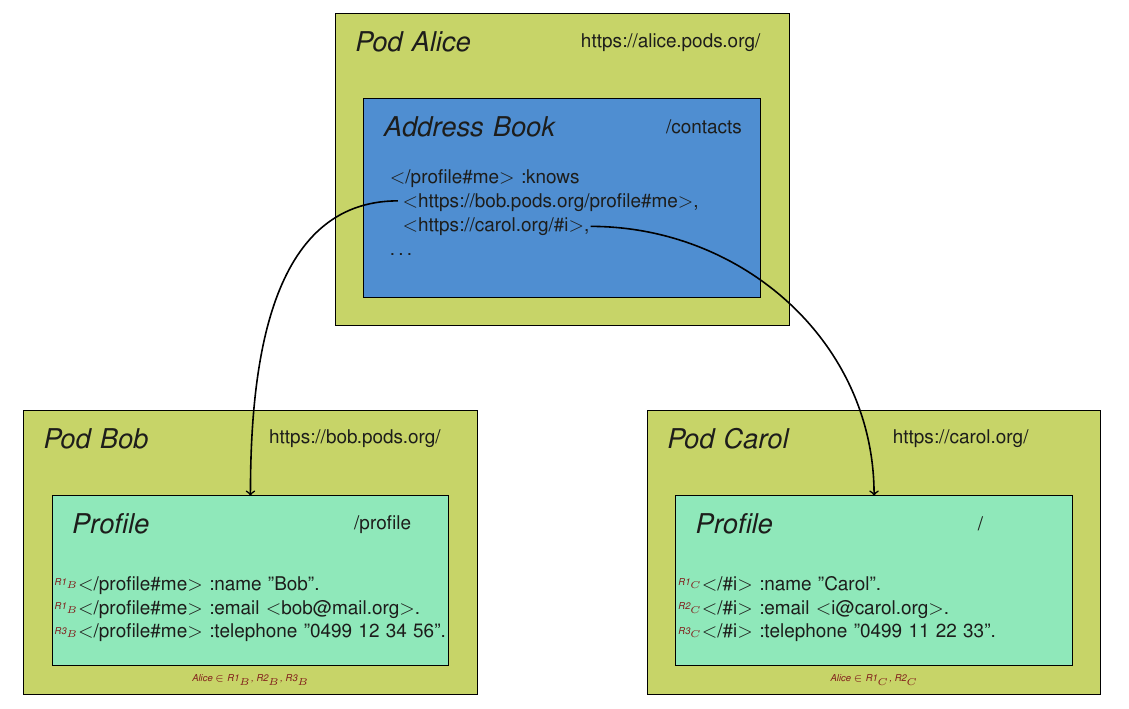
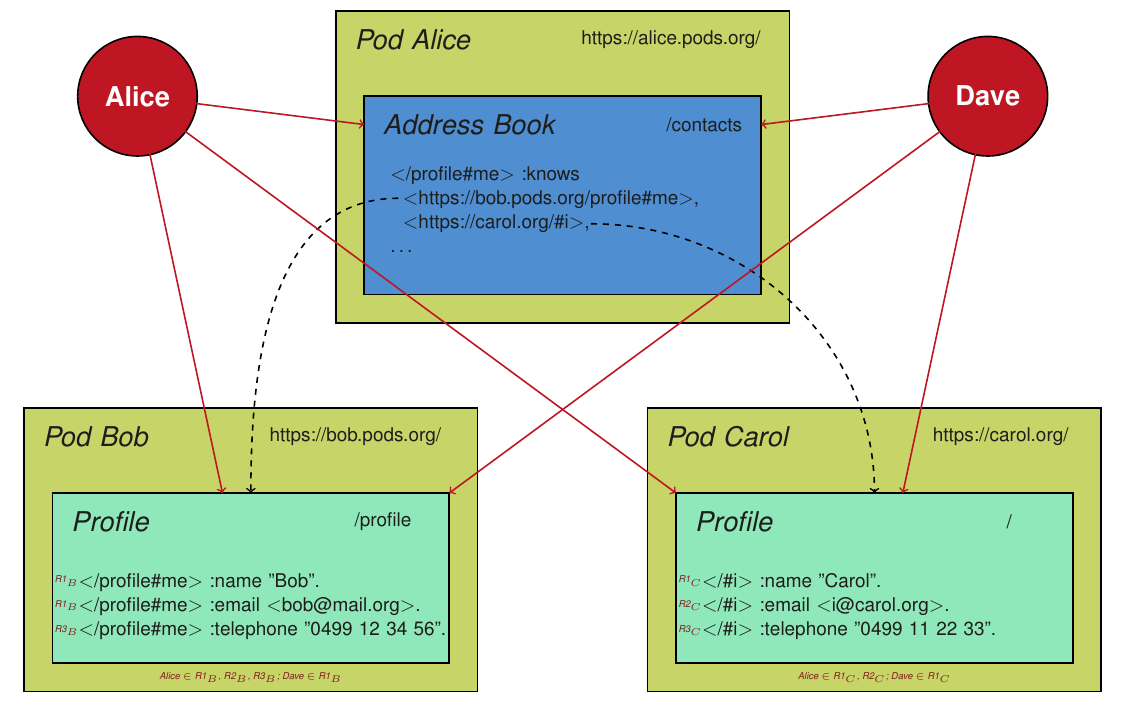
Before and after one commit to rubensworks/article-privacy-decentralized, a LaTeX document (content/img/use-case.tex): part of the page, cut so that both start at the same text. Compiled offline with pdfLaTeX.

Commit message:
Add people to use case figure

```diff
--- a/content/img/use-case.tex
+++ b/content/img/use-case.tex
@@ -23,11 +24,20 @@
 \begin{document}
 \pagestyle{empty}
 \begin{tikzpicture}[
-    node distance = 10em, auto,
+    node distance = 10em, auto, thick,
     title/.style={text=colortext,font={\Large\itshape}},
+    person/.style={text=colorwhite,font={\Large\bfseries}},
     code/.style={text=colortext,font={}},
     key/.style={text=colorkey,font={\tiny\itshape}}
 ]
+
+    % Person Alice
+    \draw[fill=colorperson] (2,4) circle (30pt);
+    \node[person] at (2,4) (alice) {Alice};
+
+    % Person Dave
+    \draw[fill=colorperson] (17,4) circle (30pt);
+    \node[person] at (17,4) (dave) {Dave};
 
     % Pod Alice
     \draw[fill=colorpod] (5.5,0) rectangle (13.5,5.5);
@@ -58,28 +68,36 @@
     \node[key] at (0.75,-4.55) {R1$_B$};
     \node[key] at (0.75,-4.98) {R1$_B$};
     \node[key] at (0.75,-5.42) {R3$_B$};
-    \node[key] at (4,-6.25) {Alice $\in$ R1$_B$, R2$_B$, R3$_B$};
+    \node[key] at (4,-6.25) {Alice $\in$ R1$_B$, R2$_B$, R3$_B$; Dave $\in$ R1$_B$};
 
     % Pod Carol
     \draw[fill=colorpod] (11,-6.5) rectangle (19,-1.5);
     \node[title,text width=10em] at (13,-2) {Pod Carol};
-    \node[code,text width=10em] at (17,-2) {https://carol.org/};
+    \node[code,text width=10em] at (17.7,-2) {https://carol.org/};
 
     % Profile Carol
     \draw[fill=colorprofile] (11.5,-6) rectangle (18.5,-3);
     \node[title,text width=10em] at (13.5,-3.5) {Profile};
-    \node[code,text width=10em] at (18.5,-3.5) {/};
+    \node[code,text width=10em] at (19,-3.5) {/};
     \node[code,text width=20em] at (15.3,-5) {$<$/\#i$>$ :name "Carol".\\
     $<$/\#i$>$ :email $<$i@carol.org$>$.\\
     $<$/\#i$>$ :telephone "0499 11 22 33".};
     \node[key] at (11.75,-4.55) {R1$_C$};
     \node[key] at (11.75,-4.98) {R2$_C$};
     \node[key] at (11.75,-5.42) {R3$_C$};
-    \node[key] at (15,-6.25) {Alice $\in$ R1$_C$, R2$_C$};
+    \node[key] at (15,-6.25) {Alice $\in$ R1$_C$, R2$_C$; Dave $\in$ R1$_C$};
 
-    % Arrows to pods
-    \draw[->,thick](6.6,2.2) to [out=180,in=90] (4,-3);
-    \draw[->,thick](10,1.75) to [out=0,in=90] (15,-3);
+    % Arrows between pods
+    \draw[->,thick,dashed](6.6,2.2) to [out=180,in=90] (4,-3);
+    \draw[->,thick,dashed](10,1.75) to [out=0,in=90] (15,-3);
+
+    % Arrows from people to data
+    \draw[->,thick,colorperson] (alice) -- (6,3.5);
+    \draw[->,thick,colorperson] (alice) -- (3.5,-3);
+    \draw[->,thick,colorperson] (alice) -- (11.5,-3);
+    \draw[->,thick,colorperson] (dave)  -- (13,3.5);
+    \draw[->,thick,colorperson] (dave)  -- (7.5,-3);
+    \draw[->,thick,colorperson] (dave)  -- (15.5,-3);
 
 \end{tikzpicture}
 \end{document}
```
Also changed, not shown: content/use-case.md (+5 -2 lines), content/img/use-case.svg, content/img/use-case.tex (5 more changed lines).
